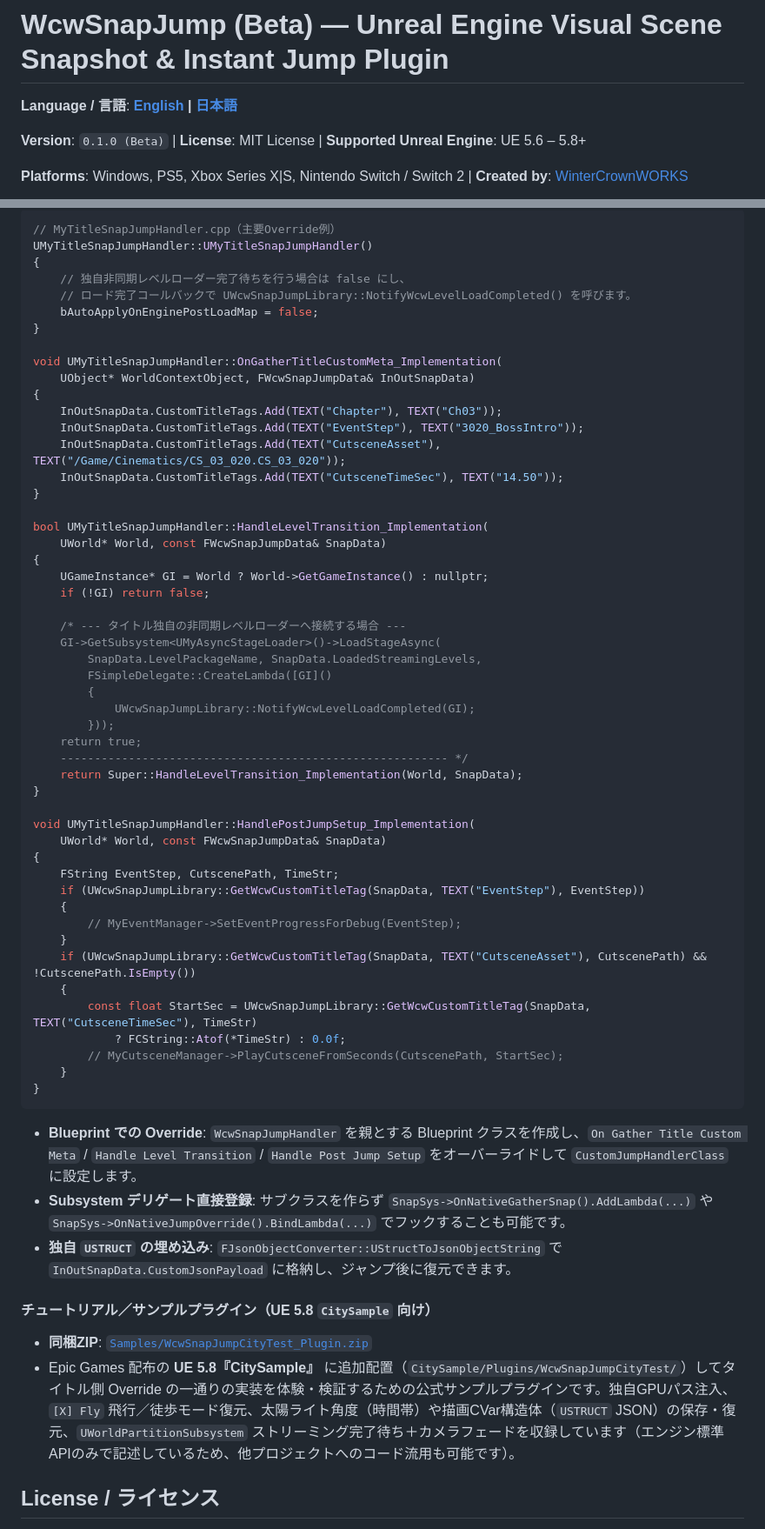
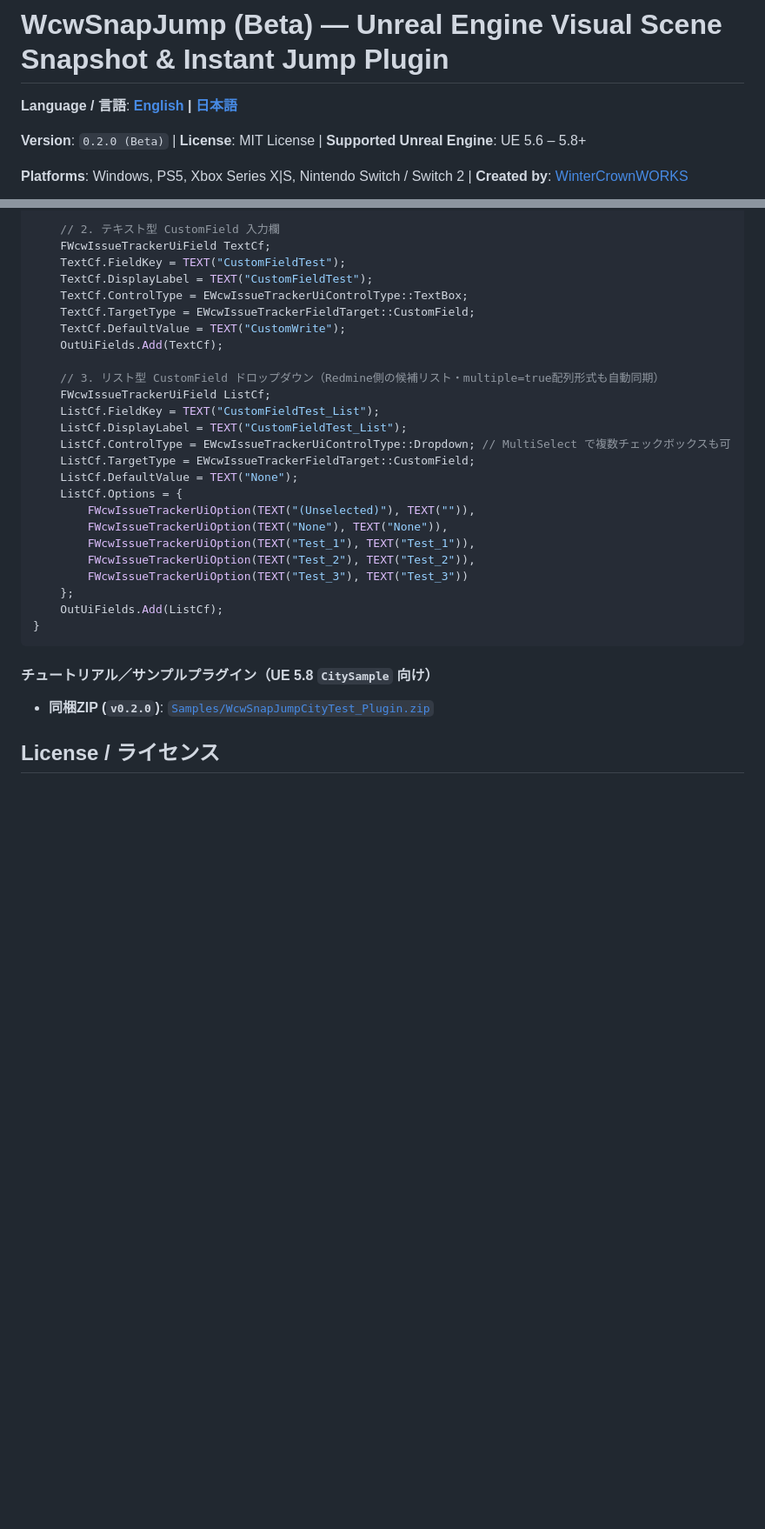
Before and after one commit to yuukajii/UnrealWcwSnapJump, a Markdown page: README.md, 2 parts joined by grey strips. Shown at 87% size. GitHub-like rendering; blank space fills up the shorter version.

````diff
--- a/README.md
+++ b/README.md
@@ -2,7 +2,7 @@
 
 **Language / 言語**: **[English](#english) | [日本語](#日本語)**
 
-**Version**: `0.1.0 (Beta)` | **License**: MIT License | **Supported Unreal Engine**: UE 5.6 – 5.8+
+**Version**: `0.2.0 (Beta)` | **License**: MIT License | **Supported Unreal Engine**: UE 5.6 – 5.8+
 
 **Platforms**: Windows, PS5, Xbox Series X|S, Nintendo Switch / Switch 2 | **Created by**: [WinterCrownWORKS](https://winter-crown-works.com)
 
@@ -235,64 +238,34 @@ QAチームからのバグ報告や開発中の負荷共有において、「`Sa
 
-```cpp
-// MyTitleSnapJumpHandler.cpp（主要Override例）
-UMyTitleSnapJumpHandler::UMyTitleSnapJumpHandler()
-{
-	// 独自非同期レベルローダー完了待ちを行う場合は false にし、
-	// ロード完了コールバックで UWcwSnapJumpLibrary::NotifyWcwLevelLoadCompleted() を呼びます。
-	bAutoApplyOnEnginePostLoadMap = false;
-}
+	// 2. テキスト型 CustomField 入力欄
+	FWcwIssueTrackerUiField TextCf;
+	TextCf.FieldKey = TEXT("CustomFieldTest");
+	TextCf.DisplayLabel = TEXT("CustomFieldTest");
+	TextCf.ControlType = EWcwIssueTrackerUiControlType::TextBox;
+	TextCf.TargetType = EWcwIssueTrackerFieldTarget::CustomField;
+	TextCf.DefaultValue = TEXT("CustomWrite");
+	OutUiFields.Add(TextCf);
 
-void UMyTitleSnapJumpHandler::OnGatherTitleCustomMeta_Implementation(
-	UObject* WorldContextObject, FWcwSnapJumpData& InOutSnapData)
-{
-	InOutSnapData.CustomTitleTags.Add(TEXT("Chapter"), TEXT("Ch03"));
-	InOutSnapData.CustomTitleTags.Add(TEXT("EventStep"), TEXT("3020_BossIntro"));
-	InOutSnapData.CustomTitleTags.Add(TEXT("CutsceneAsset"), TEXT("/Game/Cinematics/CS_03_020.CS_03_020"));
-	InOutSnapData.CustomTitleTags.Add(TEXT("CutsceneTimeSec"), TEXT("14.50"));
-}
-
-bool UMyTitleSnapJumpHandler::HandleLevelTransition_Implementation(
-	UWorld* World, const FWcwSnapJumpData& SnapData)
-{
-	UGameInstance* GI = World ? World->GetGameInstance() : nullptr;
-	if (!GI) return false;
-
-	/* --- タイトル独自の非同期レベルローダーへ接続する場合 ---
-	GI->GetSubsystem<UMyAsyncStageLoader>()->LoadStageAsync(
-		SnapData.LevelPackageName, SnapData.LoadedStreamingLevels,
-		FSimpleDelegate::CreateLambda([GI]()
-		{
-			UWcwSnapJumpLibrary::NotifyWcwLevelLoadCompleted(GI);
-		}));
-	return true;
-	--------------------------------------------------------- */
-	return Super::HandleLevelTransition_Implementation(World, SnapData);
-}
-
-void UMyTitleSnapJumpHandler::HandlePostJumpSetup_Implementation(
-	UWorld* World, const FWcwSnapJumpData& SnapData)
-{
-	FString EventStep, CutscenePath, TimeStr;
-	if (UWcwSnapJumpLibrary::GetWcwCustomTitleTag(SnapData, TEXT("EventStep"), EventStep))
-	{
-		// MyEventManager->SetEventProgressForDebug(EventStep);
-	}
-	if (UWcwSnapJumpLibrary::GetWcwCustomTitleTag(SnapData, TEXT("CutsceneAsset"), CutscenePath) && !CutscenePath.IsEmpty())
-	{
-		const float StartSec = UWcwSnapJumpLibrary::GetWcwCustomTitleTag(SnapData, TEXT("CutsceneTimeSec"), TimeStr)
-			? FCString::Atof(*TimeStr) : 0.0f;
-		// MyCutsceneManager->PlayCutsceneFromSeconds(CutscenePath, StartSec);
-	}
+	// 3. リスト型 CustomField ドロップダウン（Redmine側の候補リスト・multiple=true配列形式も自動同期）
+	FWcwIssueTrackerUiField ListCf;
+	ListCf.FieldKey = TEXT("CustomFieldTest_List");
+	ListCf.DisplayLabel = TEXT("CustomFieldTest_List");
+	ListCf.ControlType = EWcwIssueTrackerUiControlType::Dropdown; // MultiSelect で複数チェックボックスも可
+	ListCf.TargetType = EWcwIssueTrackerFieldTarget::CustomField;
+	ListCf.DefaultValue = TEXT("None");
+	ListCf.Options = {
+		FWcwIssueTrackerUiOption(TEXT("(Unselected)"), TEXT("")),
+		FWcwIssueTrackerUiOption(TEXT("None"), TEXT("None")),
+		FWcwIssueTrackerUiOption(TEXT("Test_1"), TEXT("Test_1")),
+		FWcwIssueTrackerUiOption(TEXT("Test_2"), TEXT("Test_2")),
+		FWcwIssueTrackerUiOption(TEXT("Test_3"), TEXT("Test_3"))
+	};
+	OutUiFields.Add(ListCf);
 }
 ```
 
-* **Blueprint での Override**: `WcwSnapJumpHandler` を親とする Blueprint クラスを作成し、`On Gather Title Custom Meta` / `Handle Level Transition` / `Handle Post Jump Setup` をオーバーライドして `CustomJumpHandlerClass` に設定します。
-* **Subsystem デリゲート直接登録**: サブクラスを作らず `SnapSys->OnNativeGatherSnap().AddLambda(...)` や `SnapSys->OnNativeJumpOverride().BindLambda(...)` でフックすることも可能です。
-* **独自 `USTRUCT` の埋め込み**: `FJsonObjectConverter::UStructToJsonObjectString` で `InOutSnapData.CustomJsonPayload` に格納し、ジャンプ後に復元できます。
 #### チュートリアル／サンプルプラグイン（UE 5.8 `CitySample` 向け）
 
-* **同梱ZIP**: [`Samples/WcwSnapJumpCityTest_Plugin.zip`](Samples/WcwSnapJumpCityTest_Plugin.zip)
-* Epic Games 配布の **UE 5.8『CitySample』** に追加配置（`CitySample/Plugins/WcwSnapJumpCityTest/`）してタイトル側 Override の一通りの実装を体験・検証するための公式サンプルプラグインです。独自GPUパス注入、`[X] Fly` 飛行／徒歩モード復元、太陽ライト角度（時間帯）や描画CVar構造体（`USTRUCT` JSON）の保存・復元、`UWorldPartitionSubsystem` ストリーミング完了待ち＋カメラフェードを収録しています（エンジン標準APIのみで記述しているため、他プロジェクトへのコード流用も可能です）。
+* **同梱ZIP (`v0.2.0`)**: [`Samples/WcwSnapJumpCityTest_Plugin.zip`](Samples/WcwSnapJumpCityTest_Plugin.zip)
 
 ## License / ライセンス
 
````
Also changed, not shown: other parts of README.md (+74 -71 lines), Doc/images/Editor_RedminePost.jpg (added), Doc/images/Editor_RedmineSettings.jpg (added), Doc/images/Redmine_PostedTicket.jpg (added), 16 other files.
